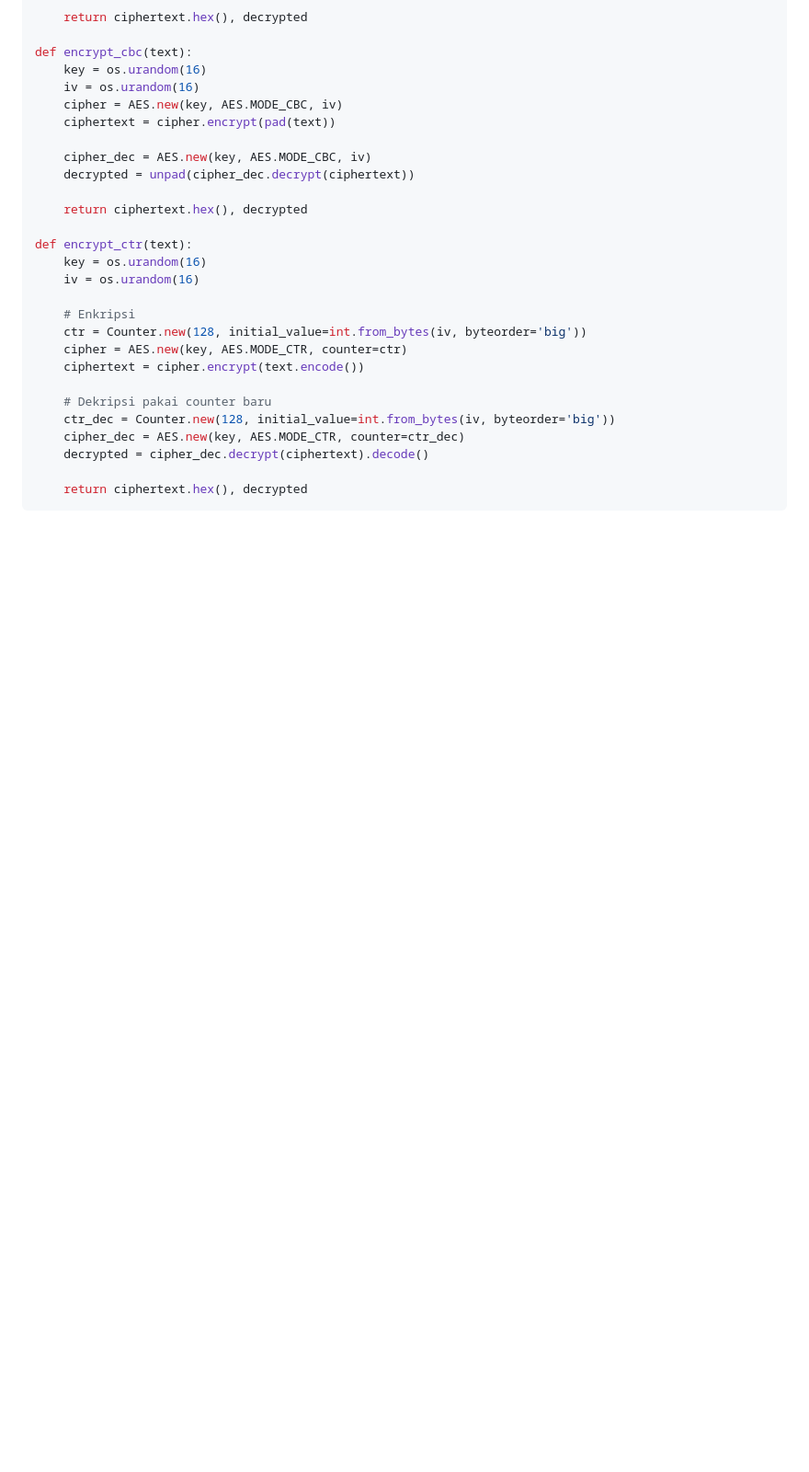
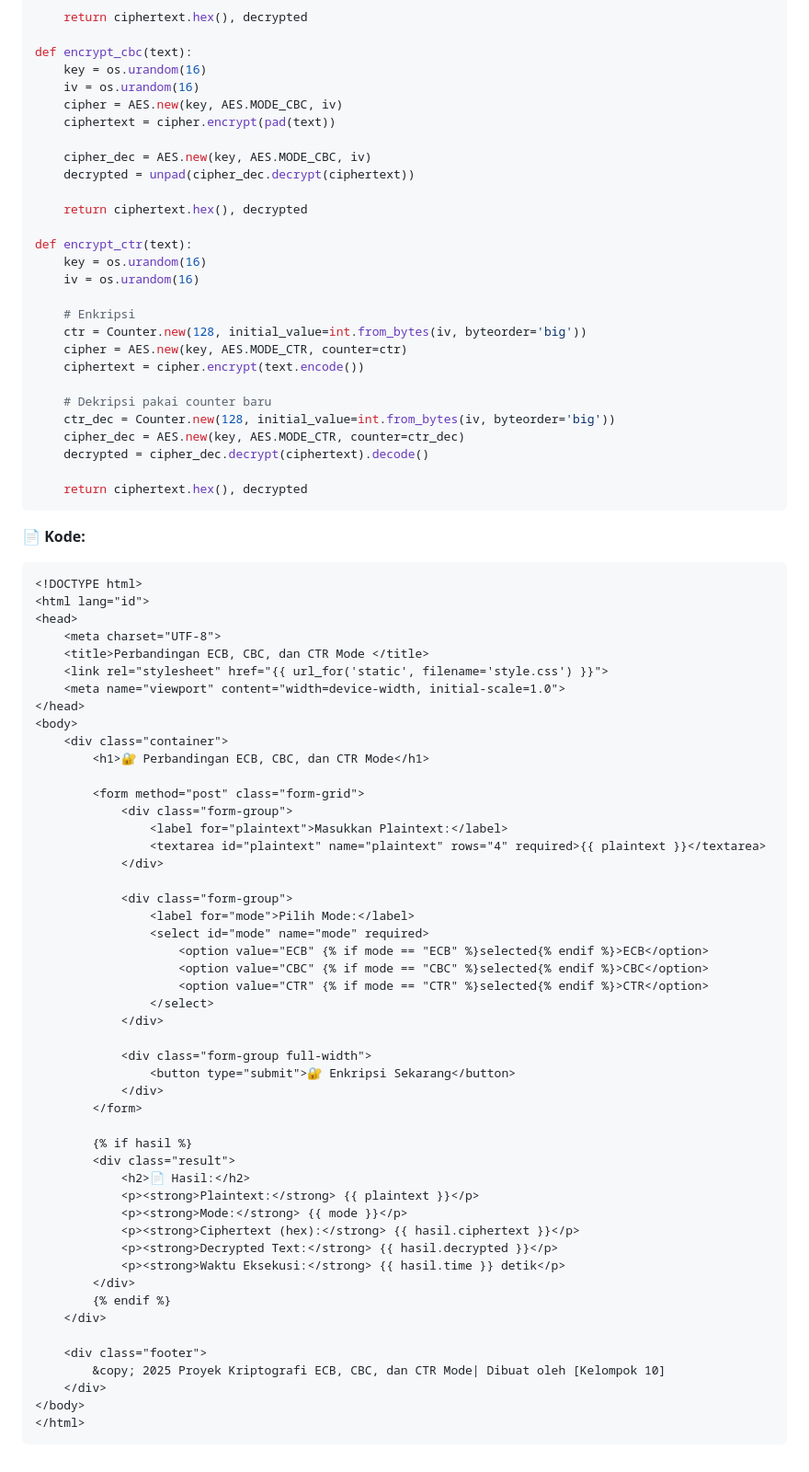
Before and after one commit to MuhammadFadliRahmansyahG1A023005/Perbandingan-ECB-CBC-dan-CTR-Mode-, a Markdown page: README.md, the part around the change. Shown at 92% size. GitHub-like rendering; blank space fills up the shorter version.

````diff
--- a/README.md
+++ b/README.md
@@ -248,3 +248,55 @@ def encrypt_ctr(text):
 
     return ciphertext.hex(), decrypted
 ```
+📄 **Kode:**
+```HTML
+<!DOCTYPE html>
+<html lang="id">
+<head>
+    <meta charset="UTF-8">
+    <title>Perbandingan ECB, CBC, dan CTR Mode </title>
+    <link rel="stylesheet" href="{{ url_for('static', filename='style.css') }}">
+    <meta name="viewport" content="width=device-width, initial-scale=1.0">
+</head>
+<body>
+    <div class="container">
+        <h1>🔐 Perbandingan ECB, CBC, dan CTR Mode</h1>
+
+        <form method="post" class="form-grid">
+            <div class="form-group">
+                <label for="plaintext">Masukkan Plaintext:</label>
+                <textarea id="plaintext" name="plaintext" rows="4" required>{{ plaintext }}</textarea>
+            </div>
+
+            <div class="form-group">
+                <label for="mode">Pilih Mode:</label>
+                <select id="mode" name="mode" required>
+                    <option value="ECB" {% if mode == "ECB" %}selected{% endif %}>ECB</option>
+                    <option value="CBC" {% if mode == "CBC" %}selected{% endif %}>CBC</option>
+                    <option value="CTR" {% if mode == "CTR" %}selected{% endif %}>CTR</option>
+                </select>
+            </div>
+
+            <div class="form-group full-width">
+                <button type="submit">🔐 Enkripsi Sekarang</button>
+            </div>
+        </form>
+
+        {% if hasil %}
+        <div class="result">
+            <h2>📄 Hasil:</h2>
+            <p><strong>Plaintext:</strong> {{ plaintext }}</p>
+            <p><strong>Mode:</strong> {{ mode }}</p>
+            <p><strong>Ciphertext (hex):</strong> {{ hasil.ciphertext }}</p>
+            <p><strong>Decrypted Text:</strong> {{ hasil.decrypted }}</p>
+            <p><strong>Waktu Eksekusi:</strong> {{ hasil.time }} detik</p>
+        </div>
+        {% endif %}
+    </div>
+
+    <div class="footer">
+        &copy; 2025 Proyek Kriptografi ECB, CBC, dan CTR Mode| Dibuat oleh [Kelompok 10]
+    </div>
+</body>
+</html>
+```
````
